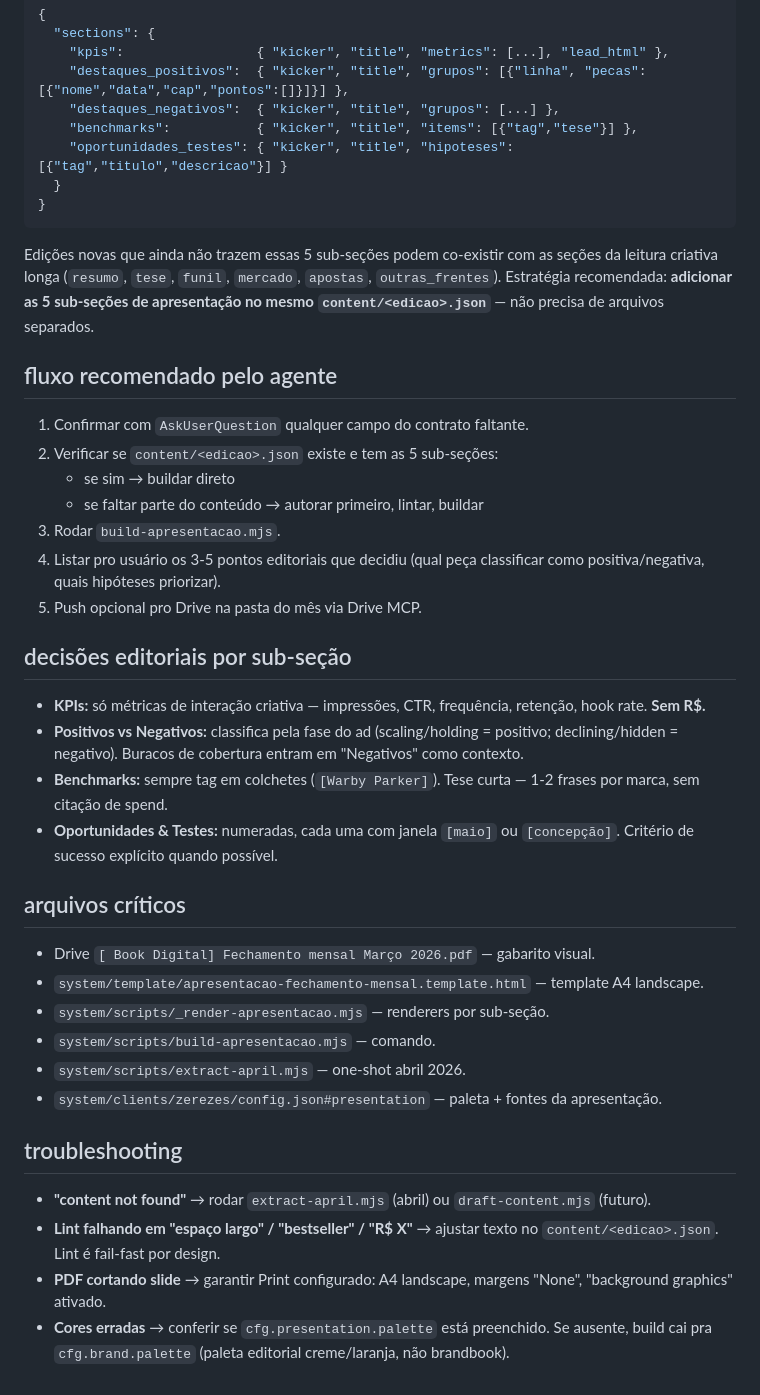
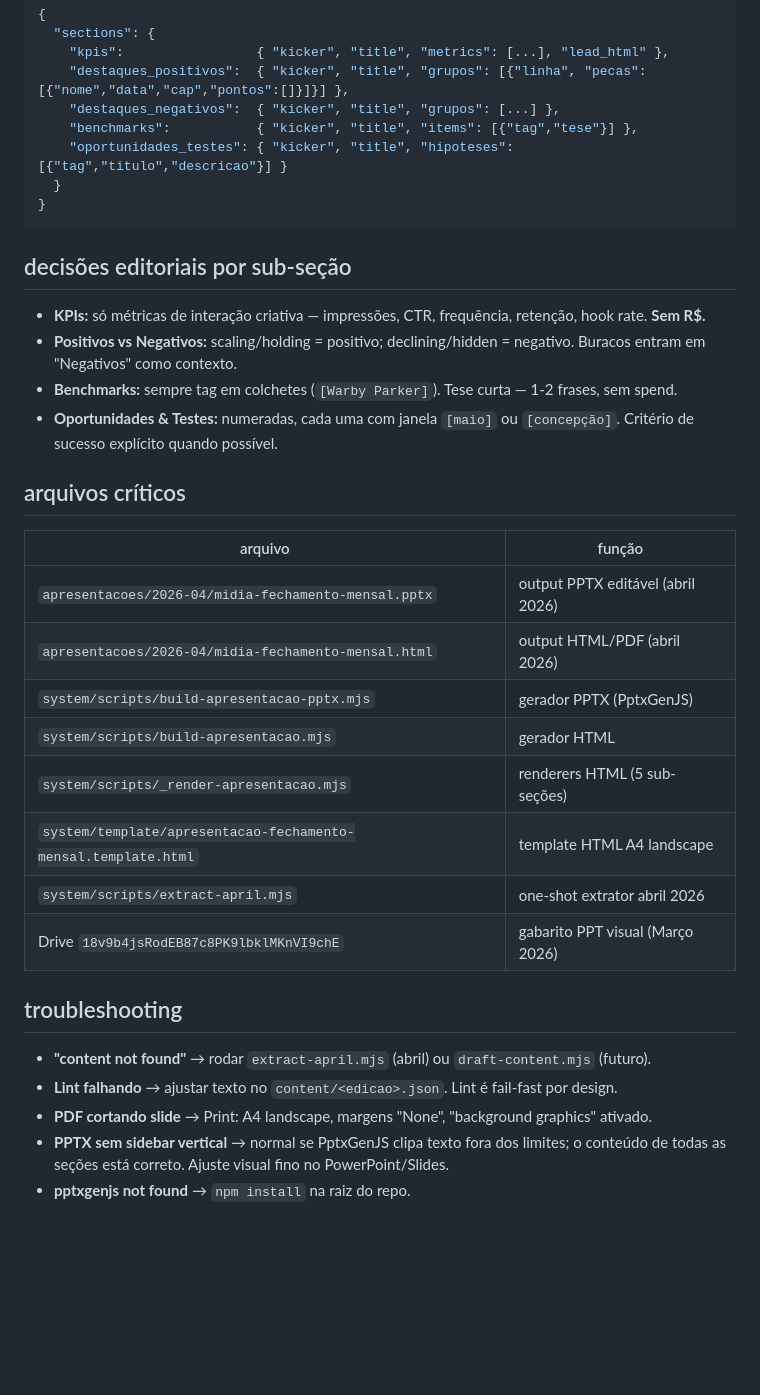
Before and after one commit to jpdealmeidaalves/zerezes-leitura-criativa, a Markdown page: .claude-memory/howto_apresentacao.md, the part around one of its changes. GitHub-like rendering; blank space fills up the shorter version.

````diff
--- a/.claude-memory/howto_apresentacao.md
+++ b/.claude-memory/howto_apresentacao.md
@@ -69,37 +81,30 @@ A apresentação consome **5 sub-seções dentro de `sections.*`**:
 }
 ```
 
-Edições novas que ainda não trazem essas 5 sub-seções podem co-existir com as seções da leitura criativa longa (`resumo`, `tese`, `funil`, `mercado`, `apostas`, `outras_frentes`). Estratégia recomendada: **adicionar as 5 sub-seções de apresentação no mesmo `content/<edicao>.json`** — não precisa de arquivos separados.
-
-## fluxo recomendado pelo agente
-
-1. Confirmar com `AskUserQuestion` qualquer campo do contrato faltante.
-2. Verificar se `content/<edicao>.json` existe e tem as 5 sub-seções:
-   - se sim → buildar direto
-   - se faltar parte do conteúdo → autorar primeiro, lintar, buildar
-3. Rodar `build-apresentacao.mjs`.
-4. Listar pro usuário os 3-5 pontos editoriais que decidiu (qual peça classificar como positiva/negativa, quais hipóteses priorizar).
-5. Push opcional pro Drive na pasta do mês via Drive MCP.
-
 ## decisões editoriais por sub-seção
 
 - **KPIs:** só métricas de interação criativa — impressões, CTR, frequência, retenção, hook rate. **Sem R$.**
-- **Positivos vs Negativos:** classifica pela fase do ad (scaling/holding = positivo; declining/hidden = negativo). Buracos de cobertura entram em "Negativos" como contexto.
-- **Benchmarks:** sempre tag em colchetes (`[Warby Parker]`). Tese curta — 1-2 frases por marca, sem citação de spend.
+- **Positivos vs Negativos:** scaling/holding = positivo; declining/hidden = negativo. Buracos entram em "Negativos" como contexto.
+- **Benchmarks:** sempre tag em colchetes (`[Warby Parker]`). Tese curta — 1-2 frases, sem spend.
 - **Oportunidades & Testes:** numeradas, cada uma com janela `[maio]` ou `[concepção]`. Critério de sucesso explícito quando possível.
 
 ## arquivos críticos
 
-- Drive `[ Book Digital] Fechamento mensal Março 2026.pdf` — gabarito visual.
-- `system/template/apresentacao-fechamento-mensal.template.html` — template A4 landscape.
-- `system/scripts/_render-apresentacao.mjs` — renderers por sub-seção.
-- `system/scripts/build-apresentacao.mjs` — comando.
-- `system/scripts/extract-april.mjs` — one-shot abril 2026.
-- `system/clients/zerezes/config.json#presentation` — paleta + fontes da apresentação.
+| arquivo | função |
+|---|---|
+| `apresentacoes/2026-04/midia-fechamento-mensal.pptx` | output PPTX editável (abril 2026) |
+| `apresentacoes/2026-04/midia-fechamento-mensal.html` | output HTML/PDF (abril 2026) |
+| `system/scripts/build-apresentacao-pptx.mjs` | gerador PPTX (PptxGenJS) |
+| `system/scripts/build-apresentacao.mjs` | gerador HTML |
+| `system/scripts/_render-apresentacao.mjs` | renderers HTML (5 sub-seções) |
+| `system/template/apresentacao-fechamento-mensal.template.html` | template HTML A4 landscape |
+| `system/scripts/extract-april.mjs` | one-shot extrator abril 2026 |
+| Drive `18v9b4jsRodEB87c8PK9lbklMKnVI9chE` | gabarito PPT visual (Março 2026) |
 
 ## troubleshooting
 
 - **"content not found"** → rodar `extract-april.mjs` (abril) ou `draft-content.mjs` (futuro).
-- **Lint falhando em "espaço largo" / "bestseller" / "R$ X"** → ajustar texto no `content/<edicao>.json`. Lint é fail-fast por design.
-- **PDF cortando slide** → garantir Print configurado: A4 landscape, margens "None", "background graphics" ativado.
-- **Cores erradas** → conferir se `cfg.presentation.palette` está preenchido. Se ausente, build cai pra `cfg.brand.palette` (paleta editorial creme/laranja, não brandbook).
+- **Lint falhando** → ajustar texto no `content/<edicao>.json`. Lint é fail-fast por design.
+- **PDF cortando slide** → Print: A4 landscape, margens "None", "background graphics" ativado.
+- **PPTX sem sidebar vertical** → normal se PptxGenJS clipa texto fora dos limites; o conteúdo de todas as seções está correto. Ajuste visual fino no PowerPoint/Slides.
+- **pptxgenjs not found** → `npm install` na raiz do repo.
````
Also changed, not shown: other parts of .claude-memory/howto_apresentacao.md (+31 -19 lines), .claude-memory/state_current.md (+5 -4 lines).
